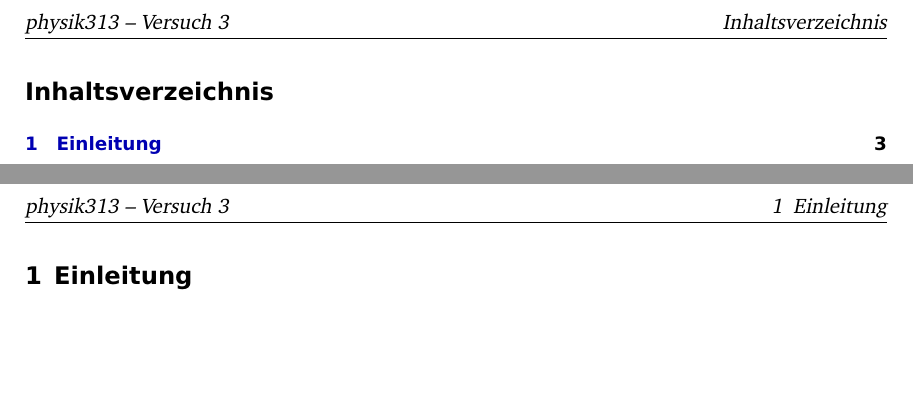
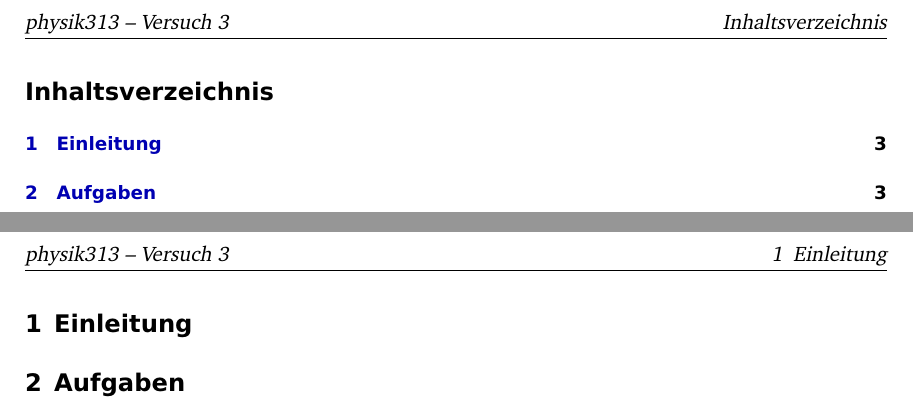
Before and after one commit to martin-ueding/physik313-Protokolle, a LaTeX document (Template.tex): two parts of pages 2 and 3 of 3, joined at a grey line, cut so that both start at the same text, the shorter picture padded with empty space. Compiled offline with pdfLaTeX; an older LaTeX class or package is replaced by its successor.

Commit message:
Weitere Überschrift

```diff
--- a/Template.tex
+++ b/Template.tex
@@ -52,6 +52,16 @@ Der \LaTeX-Quelltext zu allen Protokollen in diesem Praktikum kann auf
 \FloatBarrier
 \section{Einleitung}
 
+%%%%%%%%%%%%%%%%%%%%%%%%%%%%%%%%%%%%%%%%%%%%%%%%%%%%%%%%%%%%%%%%%%%%%%%%%%%%%%%
+%                                  Aufgaben                                   %
+%%%%%%%%%%%%%%%%%%%%%%%%%%%%%%%%%%%%%%%%%%%%%%%%%%%%%%%%%%%%%%%%%%%%%%%%%%%%%%%
+
+\FloatBarrier
+\section{Aufgaben}
+
+%%%%%%%%%%%%%%%%%%%%%%%%%%%%%%%%%%%%%%%%%%%%%%%%%%%%%%%%%%%%%%%%%%%%%%%%%%%%%%%
+%                                  Literatur                                  %
+%%%%%%%%%%%%%%%%%%%%%%%%%%%%%%%%%%%%%%%%%%%%%%%%%%%%%%%%%%%%%%%%%%%%%%%%%%%%%%%
 
 \FloatBarrier
 \IfFileExists{\bibliographyfile}{
```
